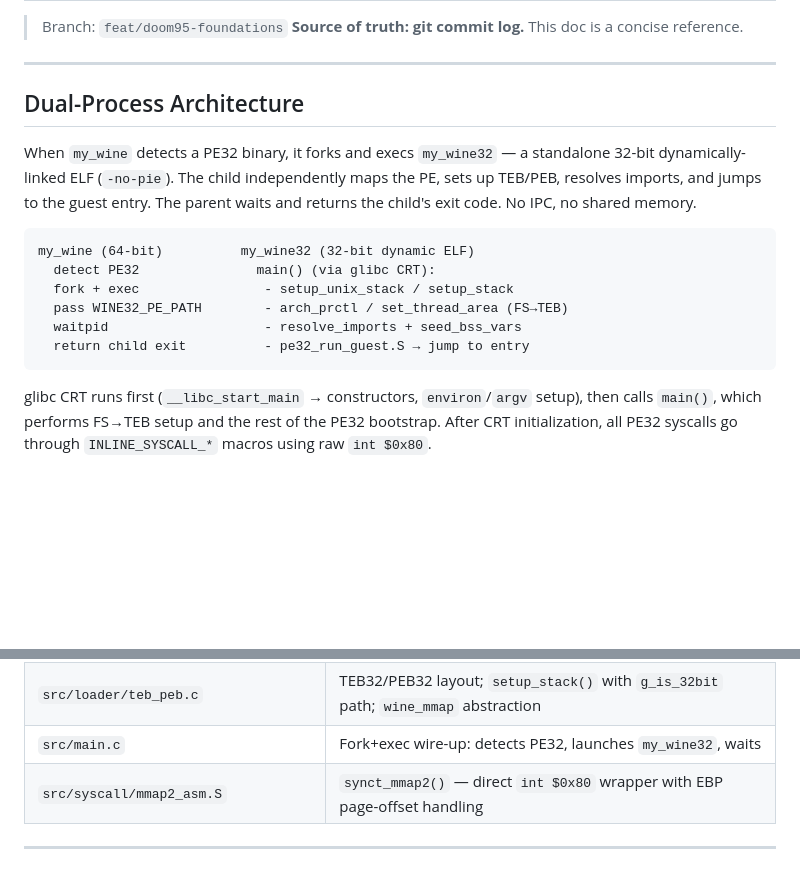
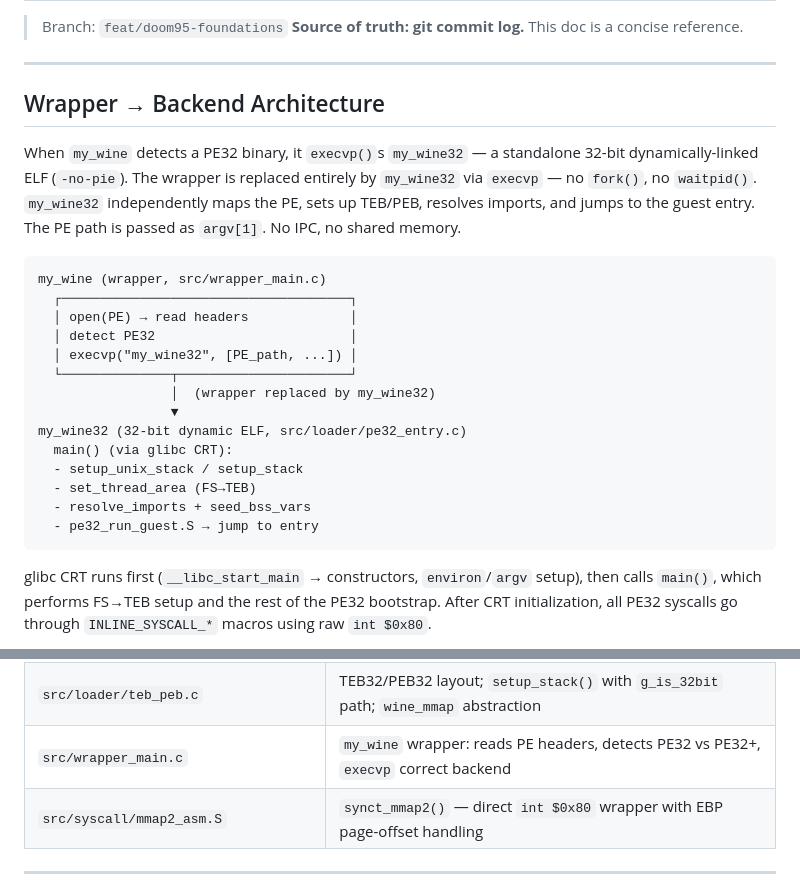
Before and after one commit to CedricThomas/my_wine, a Markdown page: docs/PE32.md, 2 parts joined by grey strips. Drawn GitHub-style; blank space fills up the shorter version.

````diff
--- a/docs/PE32.md
+++ b/docs/PE32.md
@@ -5,17 +5,25 @@
 
 ---
 
-## Dual-Process Architecture
+## Wrapper → Backend Architecture
 
-When `my_wine` detects a PE32 binary, it forks and execs `my_wine32` — a standalone 32-bit dynamically-linked ELF (`-no-pie`). The child independently maps the PE, sets up TEB/PEB, resolves imports, and jumps to the guest entry. The parent waits and returns the child's exit code. No IPC, no shared memory.
+When `my_wine` detects a PE32 binary, it `execvp()`s `my_wine32` — a standalone 32-bit dynamically-linked ELF (`-no-pie`). The wrapper is replaced entirely by `my_wine32` via `execvp` — no `fork()`, no `waitpid()`. `my_wine32` independently maps the PE, sets up TEB/PEB, resolves imports, and jumps to the guest entry. The PE path is passed as `argv[1]`. No IPC, no shared memory.
 
 ```
-my_wine (64-bit)          my_wine32 (32-bit dynamic ELF)
-  detect PE32               main() (via glibc CRT):
-  fork + exec                - setup_unix_stack / setup_stack
-  pass WINE32_PE_PATH        - arch_prctl / set_thread_area (FS→TEB)
-  waitpid                    - resolve_imports + seed_bss_vars
-  return child exit          - pe32_run_guest.S → jump to entry
+my_wine (wrapper, src/wrapper_main.c)
+  ┌─────────────────────────────────────┐
+  │ open(PE) → read headers             │
+  │ detect PE32                         │
+  │ execvp("my_wine32", [PE_path, ...]) │
+  └──────────────┬──────────────────────┘
+                 │  (wrapper replaced by my_wine32)
+                 ▼
+my_wine32 (32-bit dynamic ELF, src/loader/pe32_entry.c)
+  main() (via glibc CRT):
+  - setup_unix_stack / setup_stack
+  - set_thread_area (FS→TEB)
+  - resolve_imports + seed_bss_vars
+  - pe32_run_guest.S → jump to entry
 ```
 
 glibc CRT runs first (`__libc_start_main` → constructors, `environ`/`argv` setup), then calls `main()`, which performs FS→TEB setup and the rest of the PE32 bootstrap. After CRT initialization, all PE32 syscalls go through `INLINE_SYSCALL_*` macros using raw `int $0x80`.
@@ -59,7 +67,7 @@ glibc CRT runs first (`__libc_start_main` → constructors, `environ`/`argv` set
 | `src/loader/import_resolve.c` | 4-byte IAT handling for PE32; scans thunk targets for address resolution |
 | `src/loader/import_table.c` | 32-bit build uses insertion sort (no `qsort`/`strcmp`); extern data→function wrappers |
 | `src/loader/teb_peb.c` | TEB32/PEB32 layout; `setup_stack()` with `g_is_32bit` path; `wine_mmap` abstraction |
-| `src/main.c` | Fork+exec wire-up: detects PE32, launches `my_wine32`, waits |
+| `src/wrapper_main.c` | `my_wine` wrapper: reads PE headers, detects PE32 vs PE32+, `execvp` correct backend |
 | `src/syscall/mmap2_asm.S` | `synct_mmap2()` — direct `int $0x80` wrapper with EBP page-offset handling |
 
 ---
````
Also changed, not shown: docs/architecture.md (+69 -24 lines).
